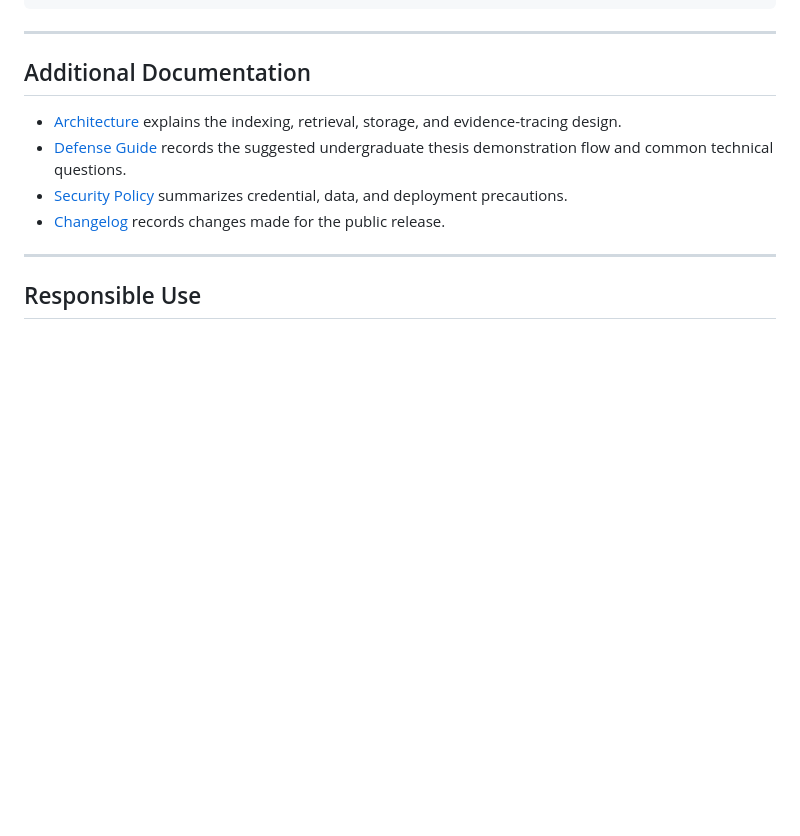
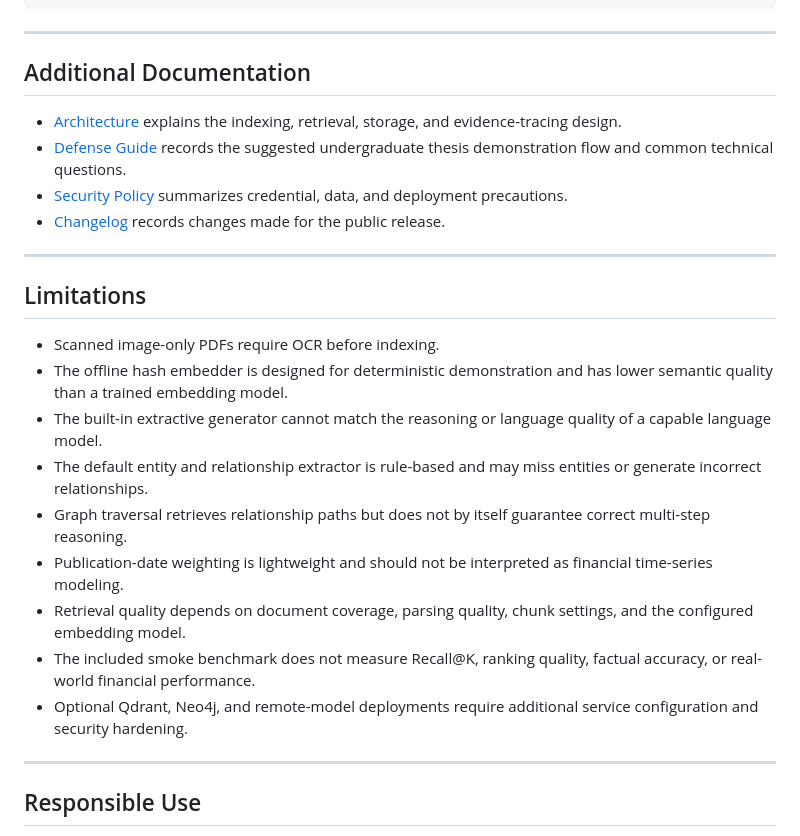
Before and after one commit to nhtsymh/ScholarMap, a Markdown page: README.md, the part around the change. GitHub-like rendering; blank space fills up the shorter version.

```diff
--- a/README.md
+++ b/README.md
@@ -519,6 +519,19 @@ financial-news-rag-graduation-project/
 
 ---
 
+## Limitations
+
+- Scanned image-only PDFs require OCR before indexing.
+- The offline hash embedder is designed for deterministic demonstration and has lower semantic quality than a trained embedding model.
+- The built-in extractive generator cannot match the reasoning or language quality of a capable language model.
+- The default entity and relationship extractor is rule-based and may miss entities or generate incorrect relationships.
+- Graph traversal retrieves relationship paths but does not by itself guarantee correct multi-step reasoning.
+- Publication-date weighting is lightweight and should not be interpreted as financial time-series modeling.
+- Retrieval quality depends on document coverage, parsing quality, chunk settings, and the configured embedding model.
+- The included smoke benchmark does not measure Recall@K, ranking quality, factual accuracy, or real-world financial performance.
+- Optional Qdrant, Neo4j, and remote-model deployments require additional service configuration and security hardening.
+
+---
 
 ## Responsible Use
 
```
